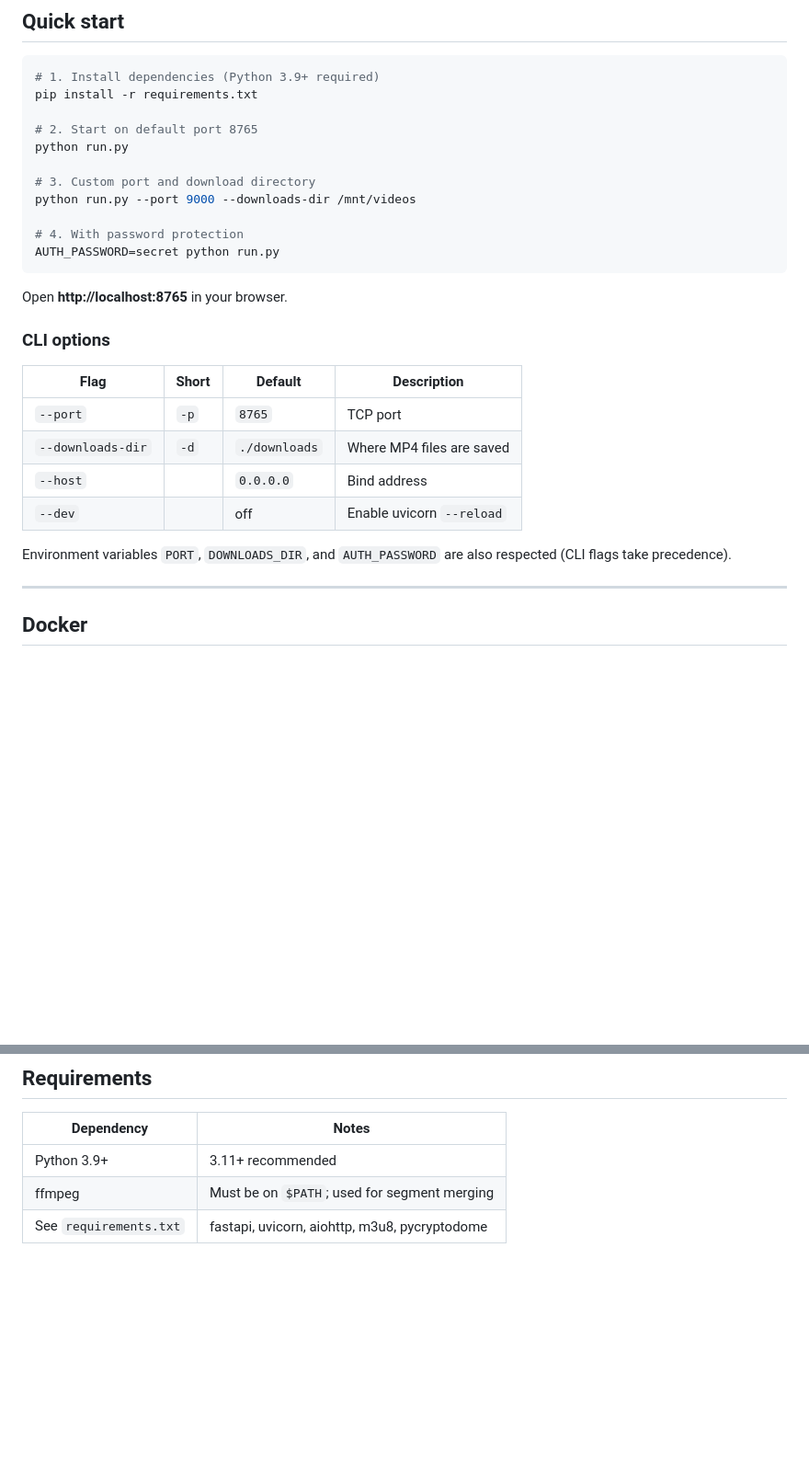
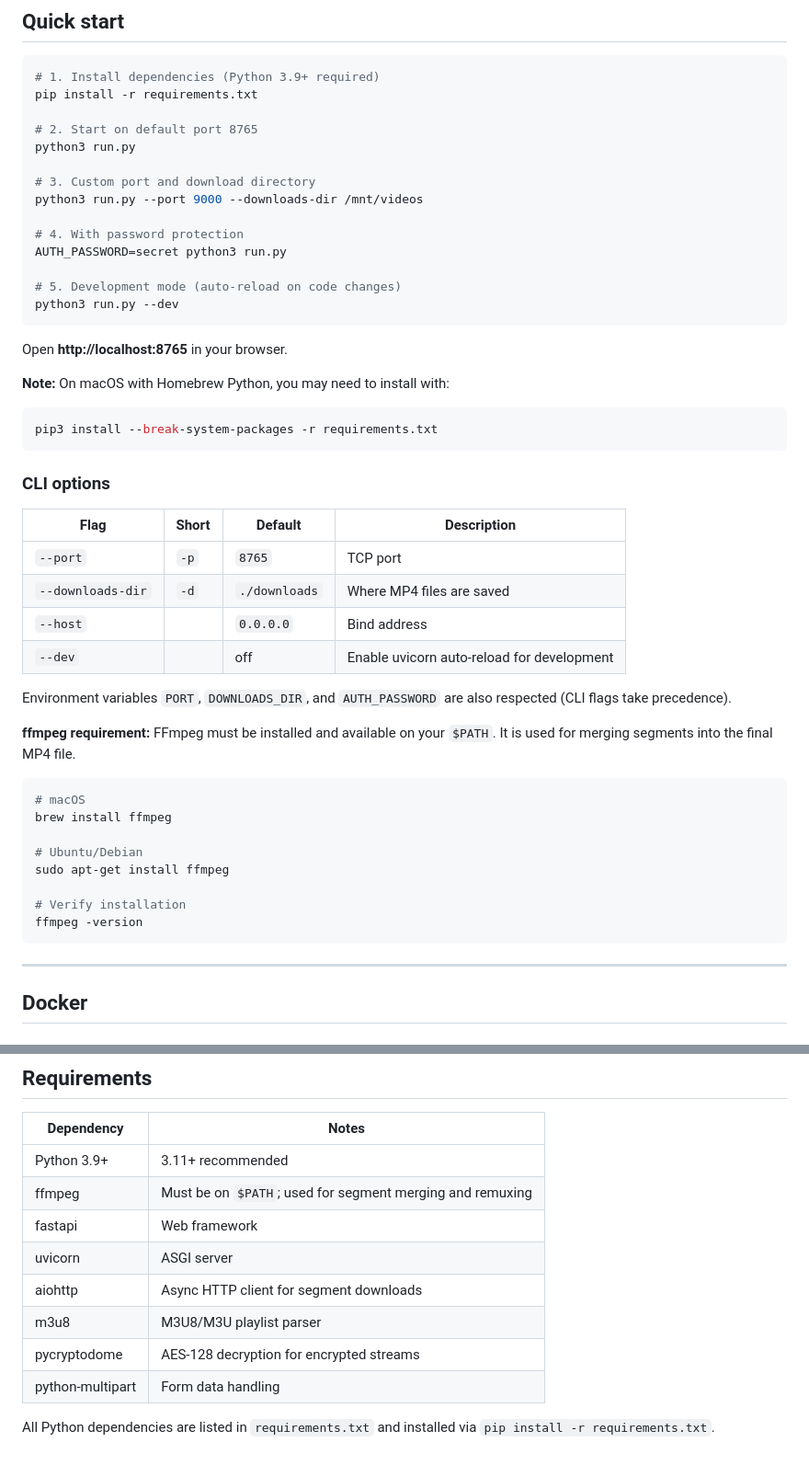
Before and after one commit to dotennin/IPTVGrab, a Markdown page: README.md, 2 parts joined by grey strips. Shown at 92% size. GitHub-like rendering; blank space fills up the shorter version.

Commit message:
docs: Update README with improved documentation
- Add development mode (--dev) example and explanation
- Add macOS Homebrew Python installation note
- Expand CLI options table with better descriptions
- Add FFmpeg installation instructions for macOS and Ubuntu/Debian
- Expand Requirements section with detailed dependency descriptions
- Improve clarity on external runtime dependencies

````diff
--- a/README.md
+++ b/README.md
@@ -38,16 +38,24 @@ Browse channels from your IPTV playlist, filtered by group. Click any card to st
 pip install -r requirements.txt
 
 # 2. Start on default port 8765
-python run.py
+python3 run.py
 
 # 3. Custom port and download directory
-python run.py --port 9000 --downloads-dir /mnt/videos
+python3 run.py --port 9000 --downloads-dir /mnt/videos
 
 # 4. With password protection
-AUTH_PASSWORD=secret python run.py
+AUTH_PASSWORD=secret python3 run.py
+
+# 5. Development mode (auto-reload on code changes)
+python3 run.py --dev
 ```
 
 Open **http://localhost:8765** in your browser.
+
+**Note:** On macOS with Homebrew Python, you may need to install with:
+```bash
+pip3 install --break-system-packages -r requirements.txt
+```
 
 ### CLI options
 
@@ -56,9 +64,22 @@ Open **http://localhost:8765** in your browser.
 | `--port` | `-p` | `8765` | TCP port |
 | `--downloads-dir` | `-d` | `./downloads` | Where MP4 files are saved |
 | `--host` | | `0.0.0.0` | Bind address |
-| `--dev` | | off | Enable uvicorn `--reload` |
+| `--dev` | | off | Enable uvicorn auto-reload for development |
 
 Environment variables `PORT`, `DOWNLOADS_DIR`, and `AUTH_PASSWORD` are also respected (CLI flags take precedence).
+
+**ffmpeg requirement:** FFmpeg must be installed and available on your `$PATH`. It is used for merging segments into the final MP4 file.
+
+```bash
+# macOS
+brew install ffmpeg
+
+# Ubuntu/Debian
+sudo apt-get install ffmpeg
+
+# Verify installation
+ffmpeg -version
+```
 
 ---
 
@@ -267,5 +288,12 @@ Clip files are saved alongside the full download as `{name}_clip_{HH-MM-SS}-{HH-
 | Dependency | Notes |
 |---|---|
 | Python 3.9+ | 3.11+ recommended |
-| ffmpeg | Must be on `$PATH`; used for segment merging |
-| See `requirements.txt` | fastapi, uvicorn, aiohttp, m3u8, pycryptodome |
+| ffmpeg | Must be on `$PATH`; used for segment merging and remuxing |
+| fastapi | Web framework |
+| uvicorn | ASGI server |
+| aiohttp | Async HTTP client for segment downloads |
+| m3u8 | M3U8/M3U playlist parser |
+| pycryptodome | AES-128 decryption for encrypted streams |
+| python-multipart | Form data handling |
+
+All Python dependencies are listed in `requirements.txt` and installed via `pip install -r requirements.txt`.
````
